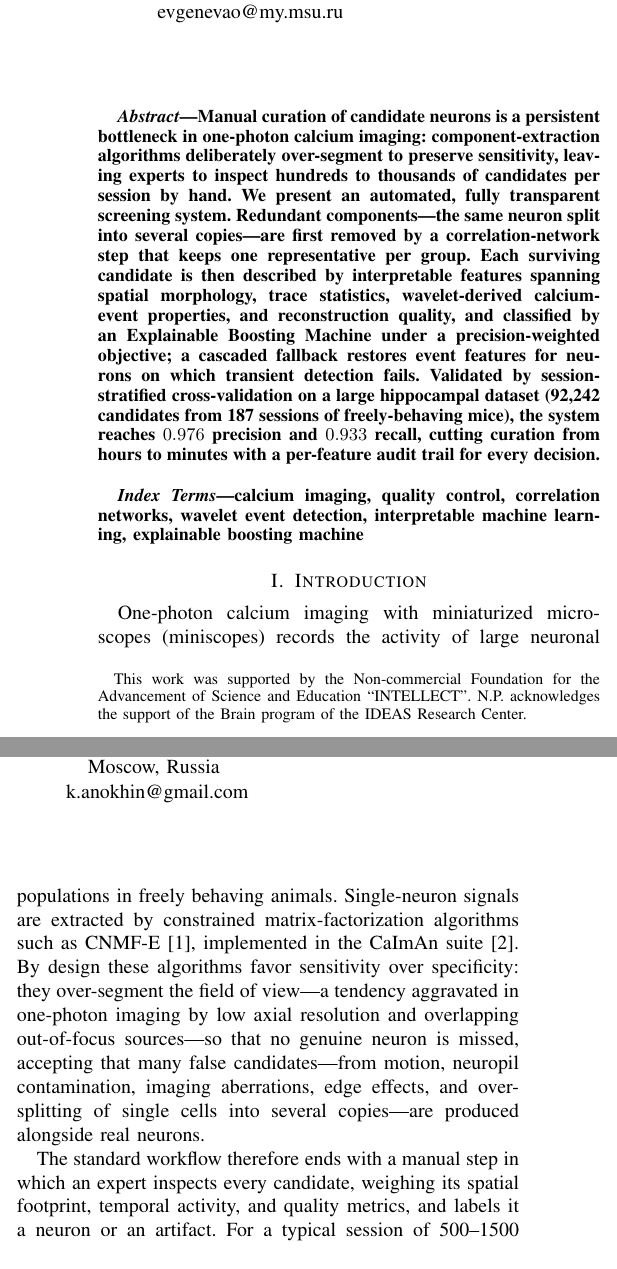
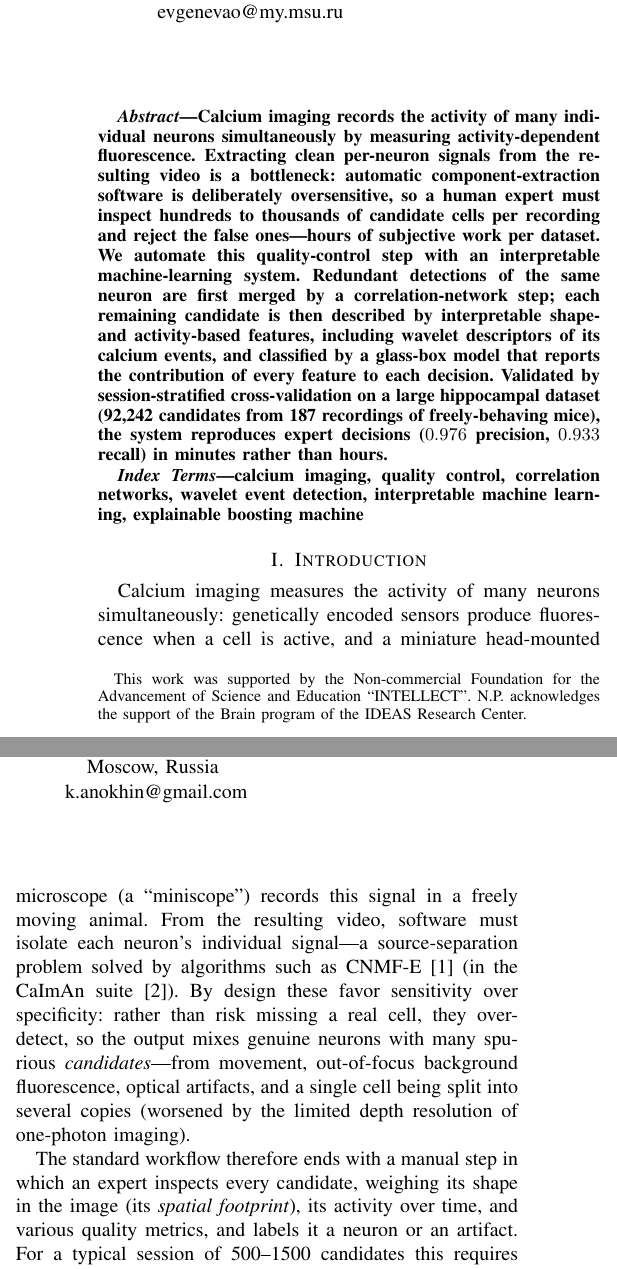
Before and after one commit to iabs-neuro/bearmind, a LaTeX paper (paper/autoinspect/main.tex): two parts of the columns of page 1 of 4, joined at a grey line, cut so that both start at the same text. Compiled offline with pdfLaTeX.

Commit message:
paper: rewrite abstract and intro opening for non-specialist accessibility (plain, sober tone); gloss spatial footprint and cost-sensitive objective

```diff
--- a/paper/autoinspect/main.tex
+++ b/paper/autoinspect/main.tex
@@ -79,7 +79,7 @@ k.anokhin@gmail.com}
 \maketitle
 
 \begin{abstract}
-Manual curation of candidate neurons is a persistent bottleneck in one-photon calcium imaging: component-extraction algorithms deliberately over-segment to preserve sensitivity, leaving experts to inspect hundreds to thousands of candidates per session by hand. We present an automated, fully transparent screening system. Redundant components---the same neuron split into several copies---are first removed by a correlation-network step that keeps one representative per group. Each surviving candidate is then described by interpretable features spanning spatial morphology, trace statistics, wavelet-derived calcium-event properties, and reconstruction quality, and classified by an Explainable Boosting Machine under a precision-weighted objective; a cascaded fallback restores event features for neurons on which transient detection fails. Validated by session-stratified cross-validation on a large hippocampal dataset (92{,}242 candidates from 187 sessions of freely-behaving mice), the system reaches $0.976$ precision and $0.933$ recall, cutting curation from hours to minutes with a per-feature audit trail for every decision.
+Calcium imaging records the activity of many individual neurons simultaneously by measuring activity-dependent fluorescence. Extracting clean per-neuron signals from the resulting video is a bottleneck: automatic component-extraction software is deliberately oversensitive, so a human expert must inspect hundreds to thousands of candidate cells per recording and reject the false ones---hours of subjective work per dataset. We automate this quality-control step with an interpretable machine-learning system. Redundant detections of the same neuron are first merged by a correlation-network step; each remaining candidate is then described by interpretable shape- and activity-based features, including wavelet descriptors of its calcium events, and classified by a glass-box model that reports the contribution of every feature to each decision. Validated by session-stratified cross-validation on a large hippocampal dataset (92{,}242 candidates from 187 recordings of freely-behaving mice), the system reproduces expert decisions ($0.976$ precision, $0.933$ recall) in minutes rather than hours.
 \end{abstract}
 
 \begin{IEEEkeywords}
@@ -88,11 +88,11 @@ calcium imaging, quality control, correlation networks, wavelet event detection,
 
 \section{Introduction}
 
-One-photon calcium imaging with miniaturized microscopes (miniscopes) records the activity of large neuronal populations in freely behaving animals. Single-neuron signals are extracted by constrained matrix-factorization algorithms such as CNMF-E \cite{Zhou2018}, implemented in the CaImAn suite \cite{Giovannucci2019}. By design these algorithms favor sensitivity over specificity: they over-segment the field of view---a tendency aggravated in one-photon imaging by low axial resolution and overlapping out-of-focus sources---so that no genuine neuron is missed, accepting that many false candidates---from motion, neuropil contamination, imaging aberrations, edge effects, and over-splitting of single cells into several copies---are produced alongside real neurons.
+Calcium imaging measures the activity of many neurons simultaneously: genetically encoded sensors produce fluorescence when a cell is active, and a miniature head-mounted microscope (a ``miniscope'') records this signal in a freely moving animal. From the resulting video, software must isolate each neuron's individual signal---a source-separation problem solved by algorithms such as CNMF-E \cite{Zhou2018} (in the CaImAn suite \cite{Giovannucci2019}). By design these favor sensitivity over specificity: rather than risk missing a real cell, they over-detect, so the output mixes genuine neurons with many spurious \emph{candidates}---from movement, out-of-focus background fluorescence, optical artifacts, and a single cell being split into several copies (worsened by the limited depth resolution of one-photon imaging).
 
-The standard workflow therefore ends with a manual step in which an expert inspects every candidate, weighing its spatial footprint, temporal activity, and quality metrics, and labels it a neuron or an artifact. For a typical session of 500--1500 candidates this requires one to three hours, and the implicit criteria that distinguish a ``real'' neuron are inconsistent between annotators and hard to transfer.
+The standard workflow therefore ends with a manual step in which an expert inspects every candidate, weighing its shape in the image (its \emph{spatial footprint}), its activity over time, and various quality metrics, and labels it a neuron or an artifact. For a typical session of 500--1500 candidates this requires one to three hours, and the implicit criteria that distinguish a ``real'' neuron are inconsistent between annotators and hard to transfer.
 
-We automate this bottleneck with an interpretable pipeline whose contribution is fourfold: (i) a correlation-network stage that removes duplicate components by clustering co-active footprints; (ii) a 35-dimensional interpretable feature space, including calcium-event descriptors from wavelet analysis; (iii) a glass-box (fully inspectable) Explainable Boosting Machine (EBM) trained against an asymmetric-cost objective; and (iv) validation at scale---92{,}242 expert-labeled candidates from 187 sessions---yielding expert-level accuracy with a complete decision audit trail.
+We automate this bottleneck with an interpretable pipeline whose contribution is fourfold: (i) a correlation-network stage that removes duplicate components by clustering co-active footprints; (ii) a 35-dimensional interpretable feature space, including calcium-event descriptors from wavelet analysis; (iii) a glass-box (fully inspectable) Explainable Boosting Machine (EBM) trained to penalize the costlier error type; and (iv) validation at scale---92{,}242 expert-labeled candidates from 187 sessions---yielding expert-level accuracy with a complete decision audit trail.
 
 \section{Methods}
 
```
Also changed, not shown: paper/autoinspect/main.pdf.
